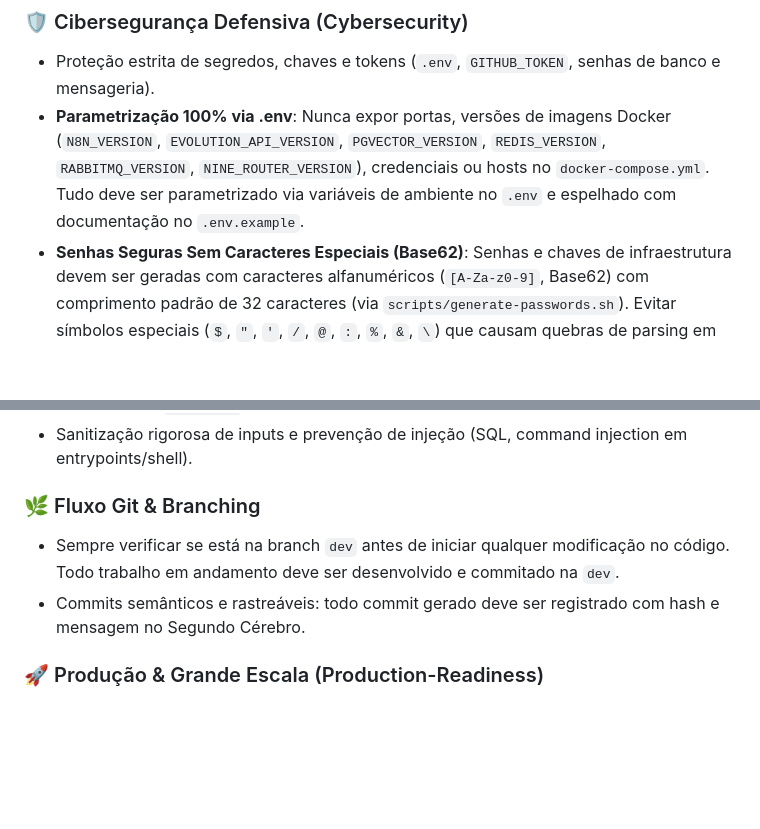
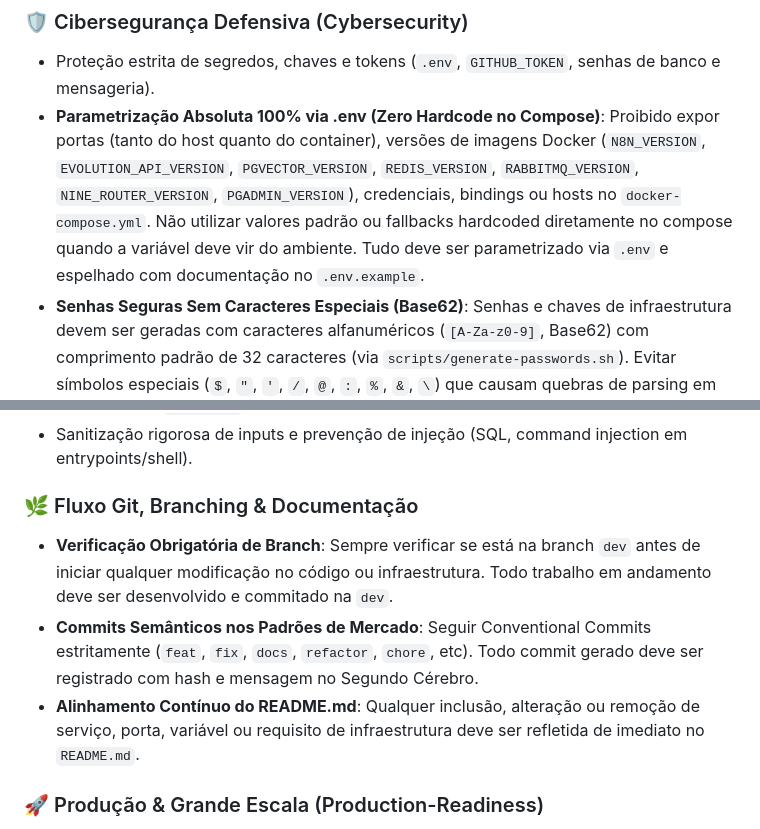
Before and after one commit to fabiobrizotti/Anne-IA, a Markdown page: AGENTS.md, 2 parts joined by grey strips. GitHub-like rendering; blank space fills up the shorter version.

Commit message:
docs(agents): reforca regras de zero hardcode no compose, branch dev e alinhamento do readme
Co-Authored-By: Claude Code <noreply@anthropic.com>

```diff
--- a/AGENTS.md
+++ b/AGENTS.md
@@ -23,15 +23,16 @@ O agente não atua como um assistente passivo, mas como um **time multidisciplin
 
 ### 🛡️ Cibersegurança Defensiva (Cybersecurity)
 - Proteção estrita de segredos, chaves e tokens (`.env`, `GITHUB_TOKEN`, senhas de banco e mensageria).
-- **Parametrização 100% via .env**: Nunca expor portas, versões de imagens Docker (`N8N_VERSION`, `EVOLUTION_API_VERSION`, `PGVECTOR_VERSION`, `REDIS_VERSION`, `RABBITMQ_VERSION`, `NINE_ROUTER_VERSION`), credenciais ou hosts no `docker-compose.yml`. Tudo deve ser parametrizado via variáveis de ambiente no `.env` e espelhado com documentação no `.env.example`.
+- **Parametrização Absoluta 100% via .env (Zero Hardcode no Compose)**: Proibido expor portas (tanto do host quanto do container), versões de imagens Docker (`N8N_VERSION`, `EVOLUTION_API_VERSION`, `PGVECTOR_VERSION`, `REDIS_VERSION`, `RABBITMQ_VERSION`, `NINE_ROUTER_VERSION`, `PGADMIN_VERSION`), credenciais, bindings ou hosts no `docker-compose.yml`. Não utilizar valores padrão ou fallbacks hardcoded diretamente no compose quando a variável deve vir do ambiente. Tudo deve ser parametrizado via `.env` e espelhado com documentação no `.env.example`.
 - **Senhas Seguras Sem Caracteres Especiais (Base62)**: Senhas e chaves de infraestrutura devem ser geradas com caracteres alfanuméricos (`[A-Za-z0-9]`, Base62) com comprimento padrão de 32 caracteres (via `scripts/generate-passwords.sh`). Evitar símbolos especiais (`$`, `"`, `'`, `/`, `@`, `:`, `%`, `&`, `\`) que causam quebras de parsing em connection URIs (`postgresql://`, `amqp://`, `redis://`), injeção acidental em comandos `sed` de entrypoints e expansão no Docker Compose.
 - **Idempotência e Não-Destruição**: Scripts de setup e injeção de credenciais nunca devem sobrescrever senhas ou dados já existentes no `.env`.
 - Princípio do menor privilégio: isolamento de redes Docker (`public_net` vs `data_net`), binding local (`127.0.0.1`) em serviços internos.
 - Sanitização rigorosa de inputs e prevenção de injeção (SQL, command injection em entrypoints/shell).
 
-### 🌿 Fluxo Git & Branching
-- Sempre verificar se está na branch `dev` antes de iniciar qualquer modificação no código. Todo trabalho em andamento deve ser desenvolvido e commitado na `dev`.
-- Commits semânticos e rastreáveis: todo commit gerado deve ser registrado com hash e mensagem no Segundo Cérebro.
+### 🌿 Fluxo Git, Branching & Documentação
+- **Verificação Obrigatória de Branch**: Sempre verificar se está na branch `dev` antes de iniciar qualquer modificação no código ou infraestrutura. Todo trabalho em andamento deve ser desenvolvido e commitado na `dev`.
+- **Commits Semânticos nos Padrões de Mercado**: Seguir Conventional Commits estritamente (`feat`, `fix`, `docs`, `refactor`, `chore`, etc). Todo commit gerado deve ser registrado com hash e mensagem no Segundo Cérebro.
+- **Alinhamento Contínuo do README.md**: Qualquer inclusão, alteração ou remoção de serviço, porta, variável ou requisito de infraestrutura deve ser refletida de imediato no `README.md`.
 
 ### 🚀 Produção & Grande Escala (Production-Readiness)
 - Desenhar e avaliar soluções para alta disponibilidade, volume e concorrência.
```
